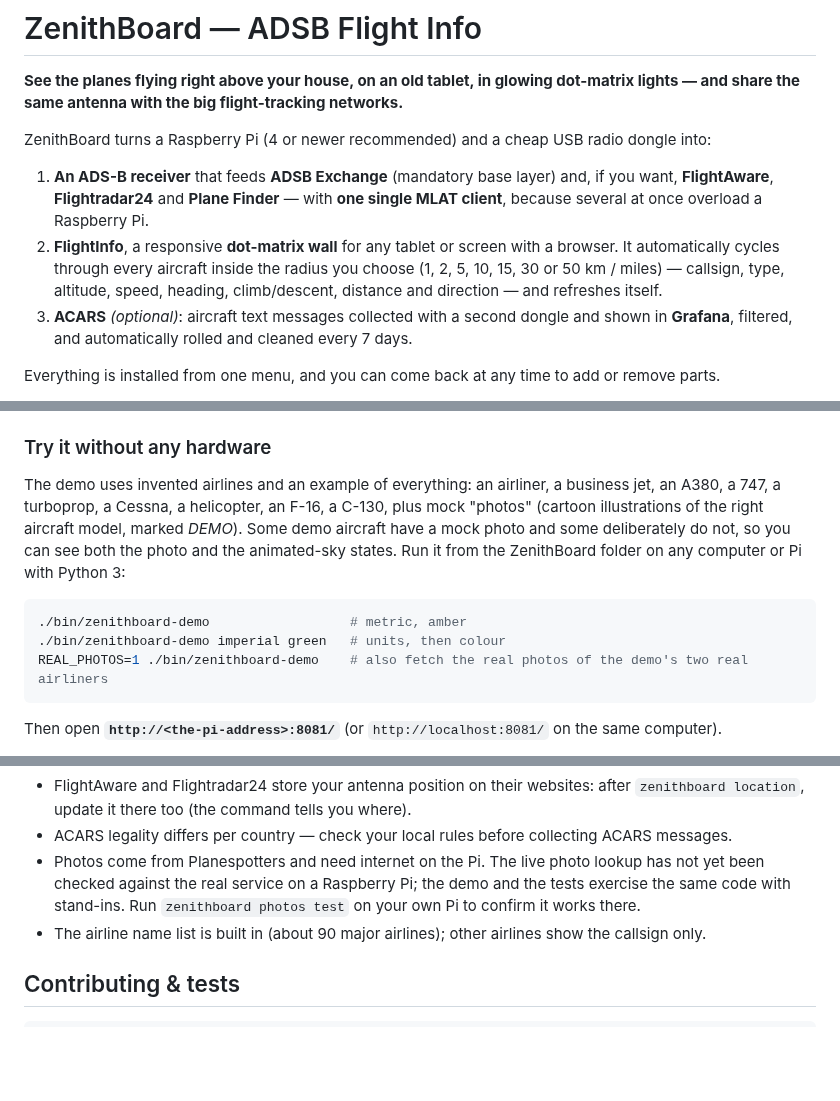
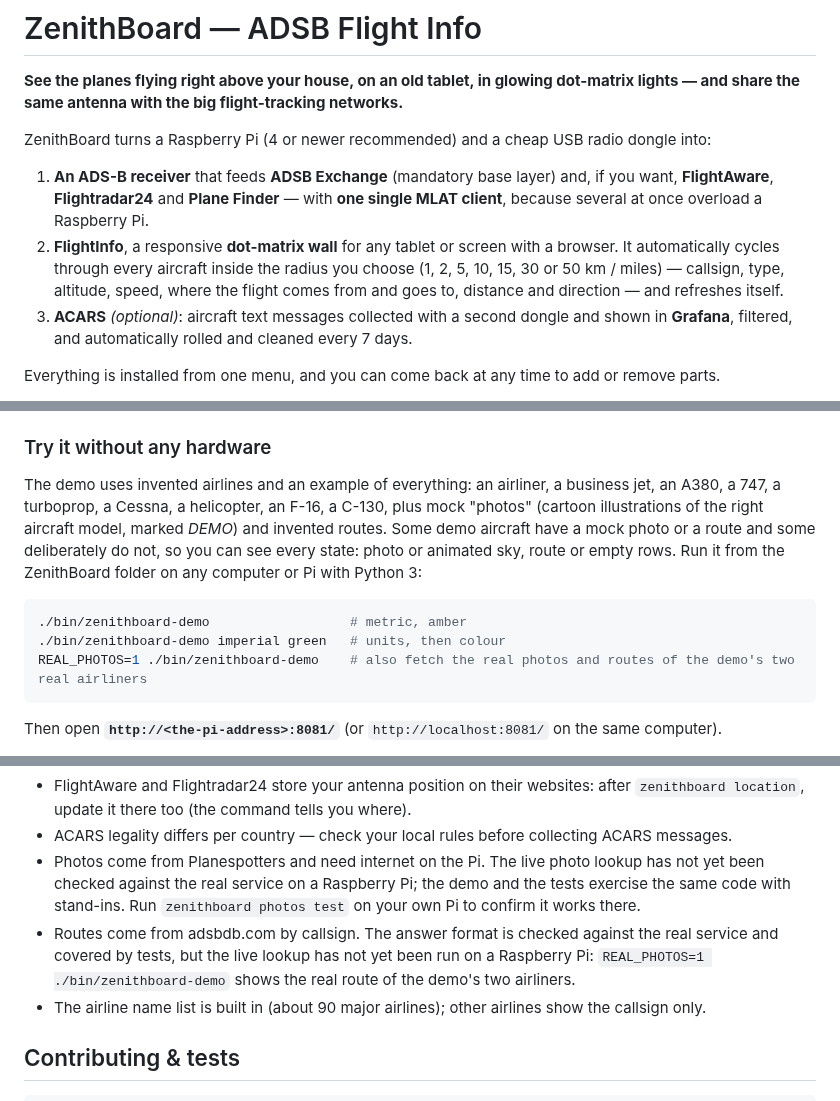
Before and after one commit to regis57/ZenithBoard, a Markdown page: README.md, 3 parts joined by grey strips. Drawn GitHub-style; blank space fills up the shorter version.

````diff
--- a/README.md
+++ b/README.md
@@ -5,7 +5,7 @@
 ZenithBoard turns a Raspberry Pi (4 or newer recommended) and a cheap USB radio dongle into:
 
 1. **An ADS-B receiver** that feeds **ADSB Exchange** (mandatory base layer) and, if you want, **FlightAware**, **Flightradar24** and **Plane Finder** — with **one single MLAT client**, because several at once overload a Raspberry Pi.
-2. **FlightInfo**, a responsive **dot-matrix wall** for any tablet or screen with a browser. It automatically cycles through every aircraft inside the radius you choose (1, 2, 5, 10, 15, 30 or 50 km / miles) — callsign, type, altitude, speed, heading, climb/descent, distance and direction — and refreshes itself.
+2. **FlightInfo**, a responsive **dot-matrix wall** for any tablet or screen with a browser. It automatically cycles through every aircraft inside the radius you choose (1, 2, 5, 10, 15, 30 or 50 km / miles) — callsign, type, altitude, speed, where the flight comes from and goes to, distance and direction — and refreshes itself.
 3. **ACARS** *(optional)*: aircraft text messages collected with a second dongle and shown in **Grafana**, filtered, and automatically rolled and cleaned every 7 days.
 
 Everything is installed from one menu, and you can come back at any time to add or remove parts.
@@ -199,12 +205,12 @@ Photos come from the [Planespotters.net photo API](https://www.planespotters.net
 * `zenithboard status` shows whether photos are on.
 
 ### Try it without any hardware
-The demo uses invented airlines and an example of everything: an airliner, a business jet, an A380, a 747, a turboprop, a Cessna, a helicopter, an F-16, a C-130, plus mock "photos" (cartoon illustrations of the right aircraft model, marked *DEMO*). Some demo aircraft have a mock photo and some deliberately do not, so you can see both the photo and the animated-sky states. Run it from the ZenithBoard folder on any computer or Pi with Python 3:
+The demo uses invented airlines and an example of everything: an airliner, a business jet, an A380, a 747, a turboprop, a Cessna, a helicopter, an F-16, a C-130, plus mock "photos" (cartoon illustrations of the right aircraft model, marked *DEMO*) and invented routes. Some demo aircraft have a mock photo or a route and some deliberately do not, so you can see every state: photo or animated sky, route or empty rows. Run it from the ZenithBoard folder on any computer or Pi with Python 3:
 
 ```bash
 ./bin/zenithboard-demo                  # metric, amber
 ./bin/zenithboard-demo imperial green   # units, then colour
-REAL_PHOTOS=1 ./bin/zenithboard-demo    # also fetch the real photos of the demo's two real airliners
+REAL_PHOTOS=1 ./bin/zenithboard-demo    # also fetch the real photos and routes of the demo's two real airliners
 ```
 
 Then open **`http://<the-pi-address>:8081/`** (or `http://localhost:8081/` on the same computer).
@@ -297,6 +303,7 @@ sudo /opt/zenithboard/install.sh --uninstall-all      # remove everything
 * FlightAware and Flightradar24 store your antenna position on their websites: after `zenithboard location`, update it there too (the command tells you where).
 * ACARS legality differs per country — check your local rules before collecting ACARS messages.
 * Photos come from Planespotters and need internet on the Pi. The live photo lookup has not yet been checked against the real service on a Raspberry Pi; the demo and the tests exercise the same code with stand-ins. Run `zenithboard photos test` on your own Pi to confirm it works there.
+* Routes come from adsbdb.com by callsign. The answer format is checked against the real service and covered by tests, but the live lookup has not yet been run on a Raspberry Pi: `REAL_PHOTOS=1 ./bin/zenithboard-demo` shows the real route of the demo's two airliners.
 * The airline name list is built in (about 90 major airlines); other airlines show the callsign only.
 
 ## Contributing & tests
````
Also changed, not shown: other parts of README.md (+21 -15 lines), CHANGELOG.md (+8 -0 lines), docs/images/install-1-welcome.png (added), docs/images/install-2-units.png (added), docs/images/install-3-menu.png (added), 11 other files.
